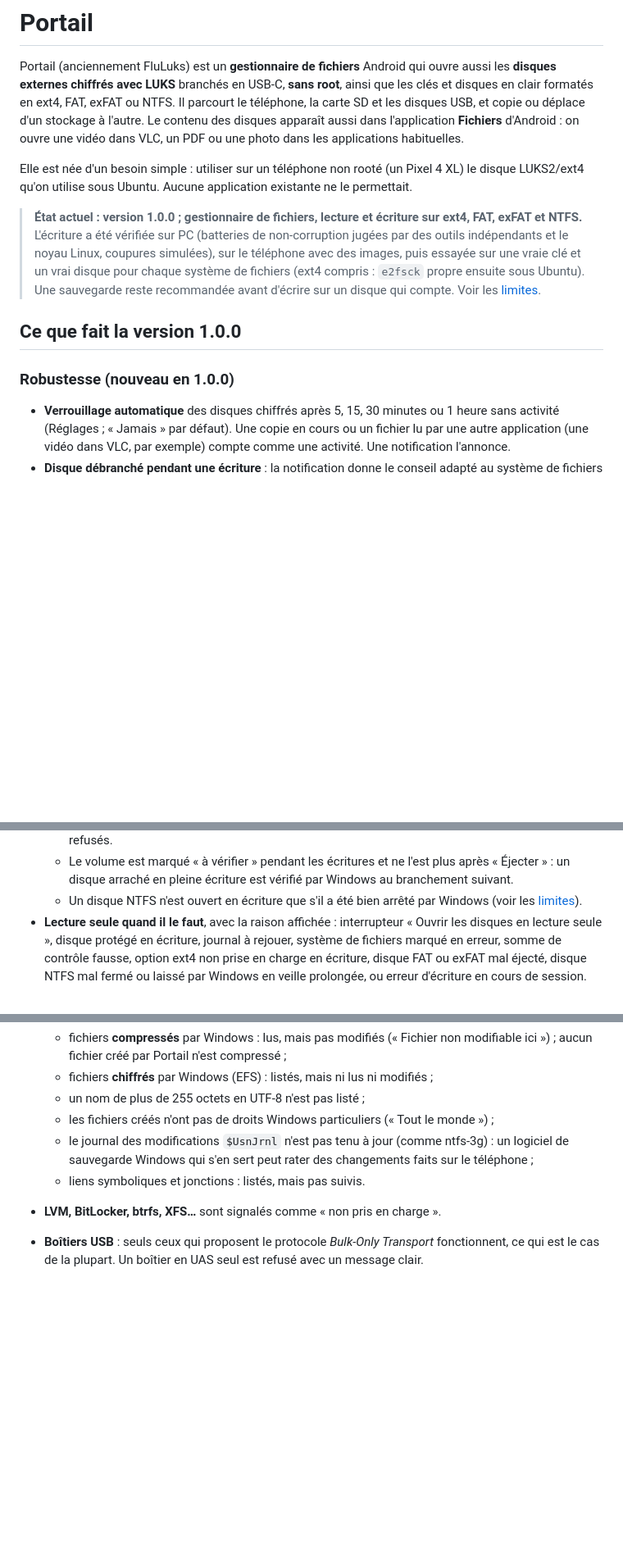
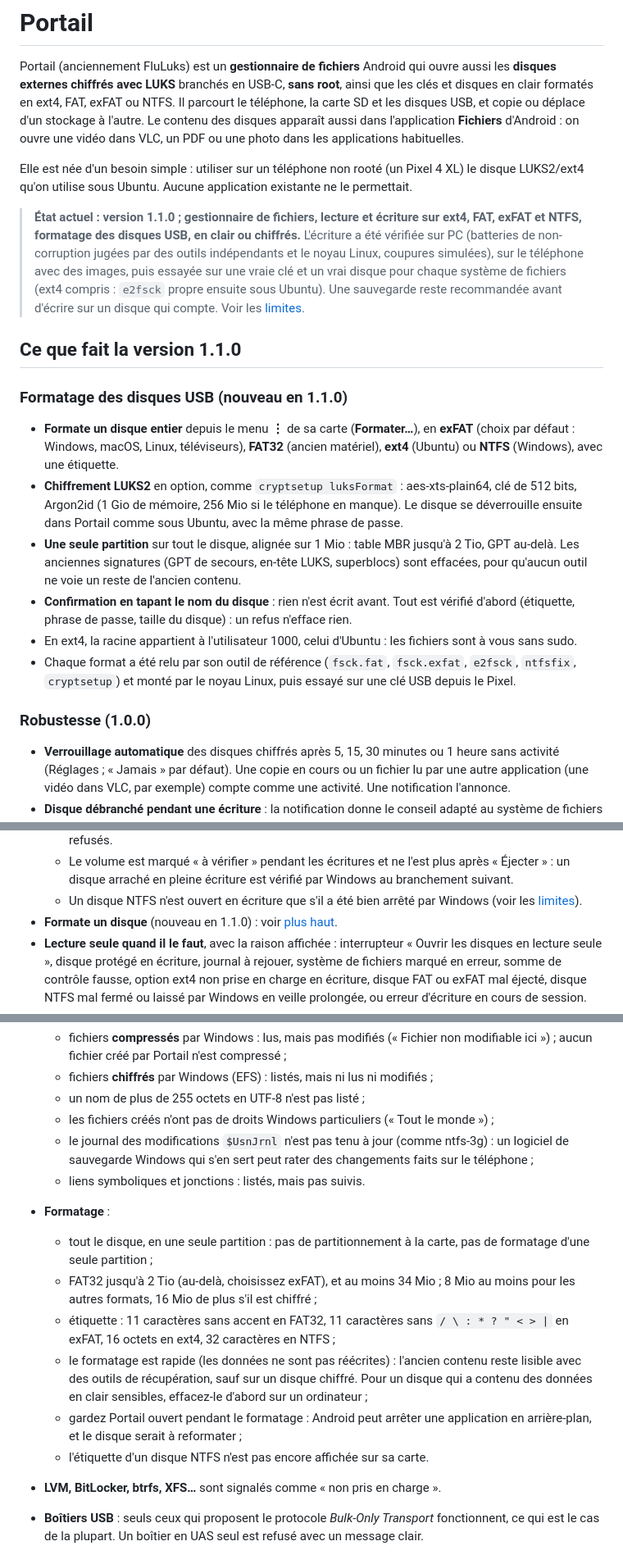
Before and after one commit to mawena/Flulucks, a Markdown page: README.md, 3 parts joined by grey strips. Shown at 82% size. Drawn GitHub-style; blank space fills up the shorter version.

Commit message:
docs: formatage des disques

```diff
--- a/README.md
+++ b/README.md
@@ -9,16 +9,33 @@ d'Android : on ouvre une vidéo dans VLC, un PDF ou une photo dans les applicati
 Elle est née d'un besoin simple : utiliser sur un téléphone non rooté (un Pixel 4 XL) le disque
 LUKS2/ext4 qu'on utilise sous Ubuntu. Aucune application existante ne le permettait.
 
-> **État actuel : version 1.0.0 ; gestionnaire de fichiers, lecture et écriture sur ext4, FAT, exFAT et
-> NTFS.** L'écriture a été vérifiée sur PC (batteries de non-corruption jugées par des outils indépendants
+> **État actuel : version 1.1.0 ; gestionnaire de fichiers, lecture et écriture sur ext4, FAT, exFAT et
+> NTFS, formatage des disques USB, en clair ou chiffrés.** L'écriture a été vérifiée sur PC (batteries de non-corruption jugées par des outils indépendants
 > et le noyau Linux, coupures simulées), sur le téléphone avec des images, puis essayée sur une vraie clé
 > et un vrai disque pour chaque système de fichiers (ext4 compris : `e2fsck` propre ensuite sous Ubuntu).
 > Une sauvegarde reste recommandée avant d'écrire sur un disque qui compte. Voir les
 > [limites](#limites-actuelles).
 
-## Ce que fait la version 1.0.0
+## Ce que fait la version 1.1.0
 
-### Robustesse (nouveau en 1.0.0)
+### Formatage des disques USB (nouveau en 1.1.0)
+
+- **Formate un disque entier** depuis le menu **⋮** de sa carte (**Formater…**), en **exFAT** (choix par
+  défaut : Windows, macOS, Linux, téléviseurs), **FAT32** (ancien matériel), **ext4** (Ubuntu) ou **NTFS**
+  (Windows), avec une étiquette.
+- **Chiffrement LUKS2** en option, comme `cryptsetup luksFormat` : aes-xts-plain64, clé de 512 bits,
+  Argon2id (1 Gio de mémoire, 256 Mio si le téléphone en manque). Le disque se déverrouille ensuite dans
+  Portail comme sous Ubuntu, avec la même phrase de passe.
+- **Une seule partition** sur tout le disque, alignée sur 1 Mio : table MBR jusqu'à 2 Tio, GPT au-delà.
+  Les anciennes signatures (GPT de secours, en-tête LUKS, superblocs) sont effacées, pour qu'aucun outil
+  ne voie un reste de l'ancien contenu.
+- **Confirmation en tapant le nom du disque** : rien n'est écrit avant. Tout est vérifié d'abord (étiquette,
+  phrase de passe, taille du disque) : un refus n'efface rien.
+- En ext4, la racine appartient à l'utilisateur 1000, celui d'Ubuntu : les fichiers sont à vous sans sudo.
+- Chaque format a été relu par son outil de référence (`fsck.fat`, `fsck.exfat`, `e2fsck`, `ntfsfix`,
+  `cryptsetup`) et monté par le noyau Linux, puis essayé sur une clé USB depuis le Pixel.
+
+### Robustesse (1.0.0)
 
 - **Verrouillage automatique** des disques chiffrés après 5, 15, 30 minutes ou 1 heure sans activité
   (Réglages ; « Jamais » par défaut). Une copie en cours ou un fichier lu par une autre application (une
@@ -84,6 +101,7 @@ LUKS2/ext4 qu'on utilise sous Ubuntu. Aucune application existante ne le permett
     arraché en pleine écriture est vérifié par Windows au branchement suivant.
   - Un disque NTFS n'est ouvert en écriture que s'il a été bien arrêté par Windows (voir les
     [limites](#limites-actuelles)).
+- **Formate un disque** (nouveau en 1.1.0) : voir [plus haut](#formatage-des-disques-usb-nouveau-en-110).
 - **Lecture seule quand il le faut**, avec la raison affichée : interrupteur « Ouvrir les disques en
   lecture seule », disque protégé en écriture, journal à rejouer, système de fichiers marqué en erreur,
   somme de contrôle fausse, option ext4 non prise en charge en écriture, disque FAT ou exFAT mal
@@ -154,6 +172,19 @@ Mesures sur le même téléphone, sur une image (test `PerfInstrumentedTest`, sa
   - le journal des modifications `$UsnJrnl` n'est pas tenu à jour (comme ntfs-3g) : un logiciel de
     sauvegarde Windows qui s'en sert peut rater des changements faits sur le téléphone ;
   - liens symboliques et jonctions : listés, mais pas suivis.
+- **Formatage** :
+  - tout le disque, en une seule partition : pas de partitionnement à la carte, pas de formatage d'une
+    seule partition ;
+  - FAT32 jusqu'à 2 Tio (au-delà, choisissez exFAT), et au moins 34 Mio ; 8 Mio au moins pour les autres
+    formats, 16 Mio de plus s'il est chiffré ;
+  - étiquette : 11 caractères sans accent en FAT32, 11 caractères sans `/ \ : * ? " < > |` en exFAT,
+    16 octets en ext4, 32 caractères en NTFS ;
+  - le formatage est rapide (les données ne sont pas réécrites) : l'ancien contenu reste lisible avec des
+    outils de récupération, sauf sur un disque chiffré. Pour un disque qui a contenu des données en
+    clair sensibles, effacez-le d'abord sur un ordinateur ;
+  - gardez Portail ouvert pendant le formatage : Android peut arrêter une application en arrière-plan, et
+    le disque serait à reformater ;
+  - l'étiquette d'un disque NTFS n'est pas encore affichée sur sa carte.
 - **LVM, BitLocker, btrfs, XFS…** sont signalés comme « non pris en charge ».
 - **Boîtiers USB** : seuls ceux qui proposent le protocole *Bulk-Only Transport* fonctionnent, ce qui est
   le cas de la plupart. Un boîtier en UAS seul est refusé avec un message clair.
```
Also changed, not shown: other parts of README.md (+10 -4 lines), 1 other file.
